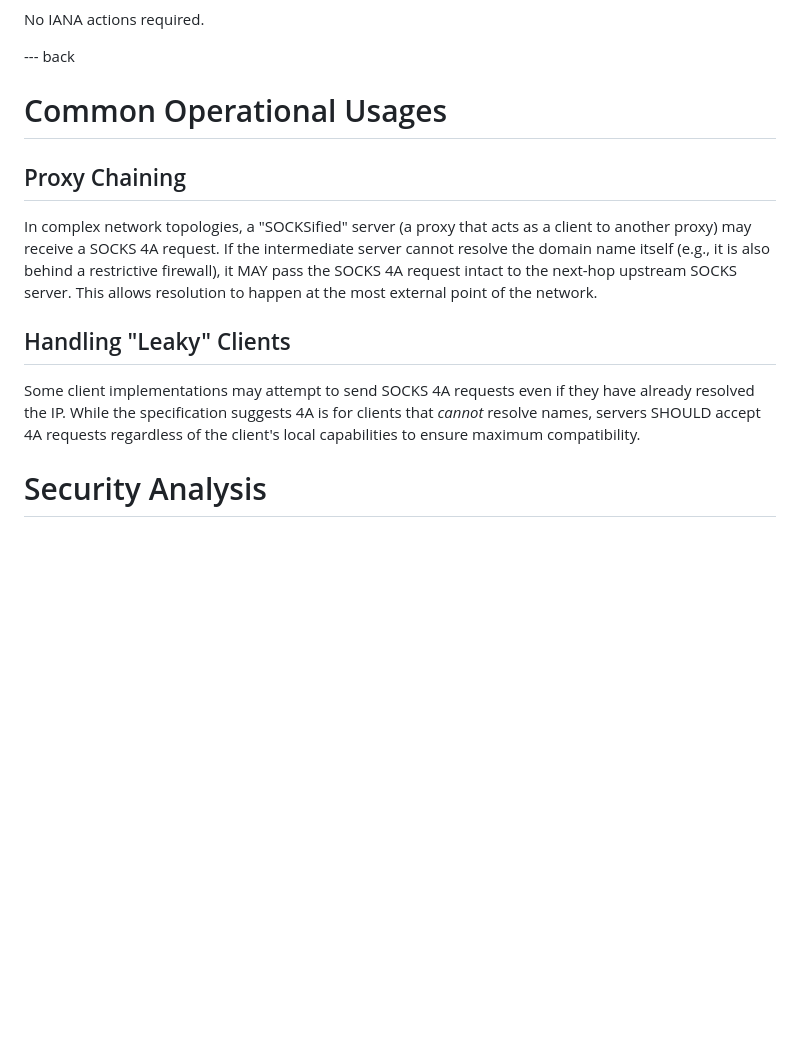
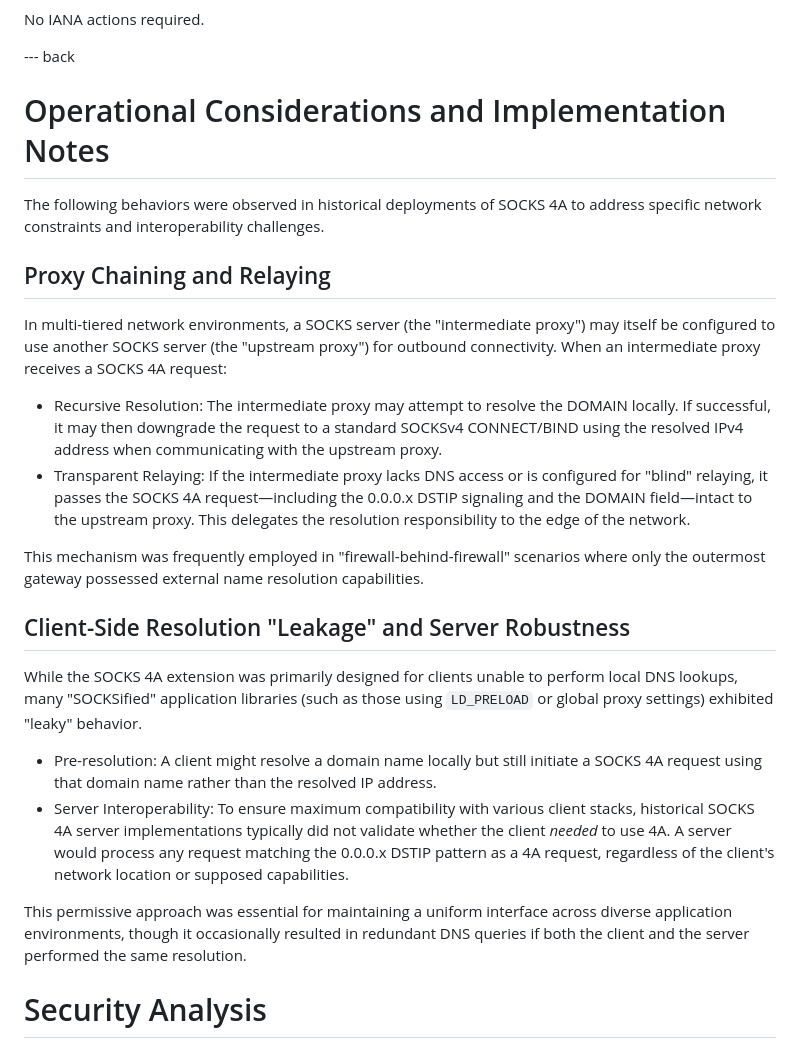
Before and after one commit to 4socks/socks4, a Markdown page: draft-vance-socks-v4a.md, the part around the change. Drawn GitHub-style; blank space fills up the shorter version.

Commit message:
Revise operational usages and client-side resolution notes
Updated sections on Proxy Chaining and Client-Side Resolution in draft-vance-socks-v4a.md to clarify operational considerations and behaviors observed in historical SOCKS 4A deployments.

```diff
--- a/draft-vance-socks-v4a.md
+++ b/draft-vance-socks-v4a.md
@@ -154,15 +154,27 @@ No IANA actions required.
 
 --- back
 
-# Common Operational Usages
+# Operational Considerations and Implementation Notes
 
-## Proxy Chaining
+The following behaviors were observed in historical deployments of SOCKS 4A to address specific network constraints and interoperability challenges.
 
-In complex network topologies, a "SOCKSified" server (a proxy that acts as a client to another proxy) may receive a SOCKS 4A request. If the intermediate server cannot resolve the domain name itself (e.g., it is also behind a restrictive firewall), it MAY pass the SOCKS 4A request intact to the next-hop upstream SOCKS server. This allows resolution to happen at the most external point of the network.
+## Proxy Chaining and Relaying
 
-## Handling "Leaky" Clients
+In multi-tiered network environments, a SOCKS server (the "intermediate proxy") may itself be configured to use another SOCKS server (the "upstream proxy") for outbound connectivity. When an intermediate proxy receives a SOCKS 4A request:
 
-Some client implementations may attempt to send SOCKS 4A requests even if they have already resolved the IP. While the specification suggests 4A is for clients that *cannot* resolve names, servers SHOULD accept 4A requests regardless of the client's local capabilities to ensure maximum compatibility.
+* Recursive Resolution: The intermediate proxy may attempt to resolve the DOMAIN locally. If successful, it may then downgrade the request to a standard SOCKSv4 CONNECT/BIND using the resolved IPv4 address when communicating with the upstream proxy.
+* Transparent Relaying: If the intermediate proxy lacks DNS access or is configured for "blind" relaying, it passes the SOCKS 4A request—including the 0.0.0.x DSTIP signaling and the DOMAIN field—intact to the upstream proxy. This delegates the resolution responsibility to the edge of the network.
+
+This mechanism was frequently employed in "firewall-behind-firewall" scenarios where only the outermost gateway possessed external name resolution capabilities.
+
+## Client-Side Resolution "Leakage" and Server Robustness
+
+While the SOCKS 4A extension was primarily designed for clients unable to perform local DNS lookups, many "SOCKSified" application libraries (such as those using `LD_PRELOAD` or global proxy settings) exhibited "leaky" behavior.
+
+* Pre-resolution: A client might resolve a domain name locally but still initiate a SOCKS 4A request using that domain name rather than the resolved IP address.
+* Server Interoperability: To ensure maximum compatibility with various client stacks, historical SOCKS 4A server implementations typically did not validate whether the client *needed* to use 4A. A server would process any request matching the 0.0.0.x DSTIP pattern as a 4A request, regardless of the client's network location or supposed capabilities.
+
+This permissive approach was essential for maintaining a uniform interface across diverse application environments, though it occasionally resulted in redundant DNS queries if both the client and the server performed the same resolution.
 
 # Security Analysis
 
```
